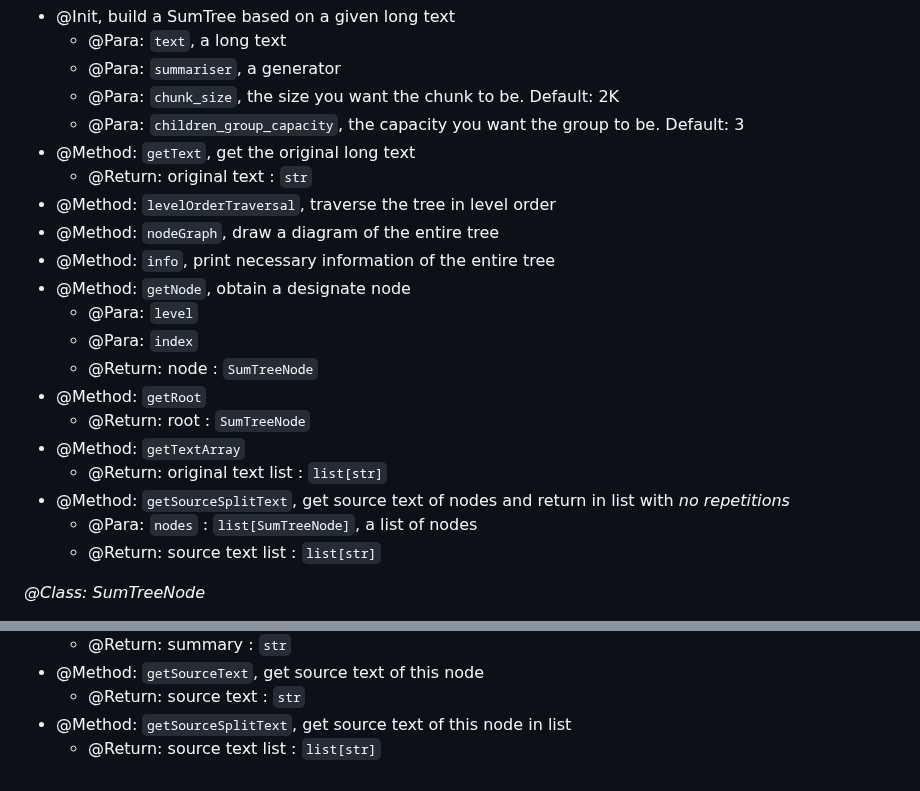
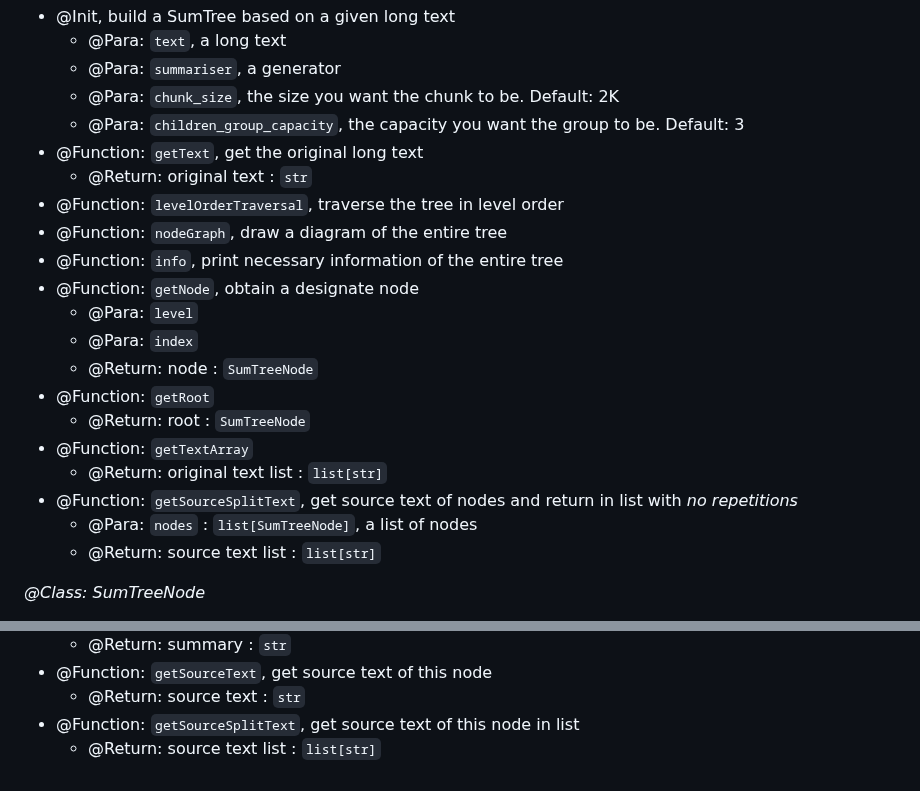
Before and after one commit to R0k1e/Let-Short-Teach-Long, a Markdown page: README.md, 2 parts joined by grey strips. Drawn GitHub-style.

```diff
--- a/README.md
+++ b/README.md
@@ -66,20 +66,20 @@ pip install vllm
   * @Para: `summariser`, a generator
   * @Para: `chunk_size`, the size you want the chunk to be. Default: 2K
   * @Para: `children_group_capacity`, the capacity you want the group to be. Default: 3
-* @Method: `getText`, get the original long text
+* @Function: `getText`, get the original long text
   * @Return: original text : `str`
-* @Method: `levelOrderTraversal`, traverse the tree in level order
-* @Method: `nodeGraph`, draw a diagram of the entire tree
-* @Method: `info`, print necessary information of the entire tree
-* @Method: `getNode`, obtain a designate node
+* @Function: `levelOrderTraversal`, traverse the tree in level order
+* @Function: `nodeGraph`, draw a diagram of the entire tree
+* @Function: `info`, print necessary information of the entire tree
+* @Function: `getNode`, obtain a designate node
   * @Para: `level`
   * @Para: `index`
   * @Return: node : `SumTreeNode`
-* @Method: `getRoot`
+* @Function: `getRoot`
   * @Return: root : `SumTreeNode`
-* @Method: `getTextArray`
+* @Function: `getTextArray`
   * @Return: original text list : `list[str]`
-* @Method: `getSourceSplitText`, get source text of nodes and return in list with *no repetitions*
+* @Function: `getSourceSplitText`, get source text of nodes and return in list with *no repetitions*
   * @Para: `nodes` : `list[SumTreeNode]`, a list of nodes
   * @Return: source text list : `list[str]`
 
@@ -92,5 +92,5 @@ pip install vllm
   * @Return: summary : `str`
-* @Method: `getSourceText`, get source text of this node
+* @Function: `getSourceText`, get source text of this node
   * @Return: source text : `str`
-* @Method: `getSourceSplitText`, get source text of this node in list
+* @Function: `getSourceSplitText`, get source text of this node in list
   * @Return: source text list : `list[str]`
```
Also changed, not shown: other parts of README.md (+1 -1 lines).
